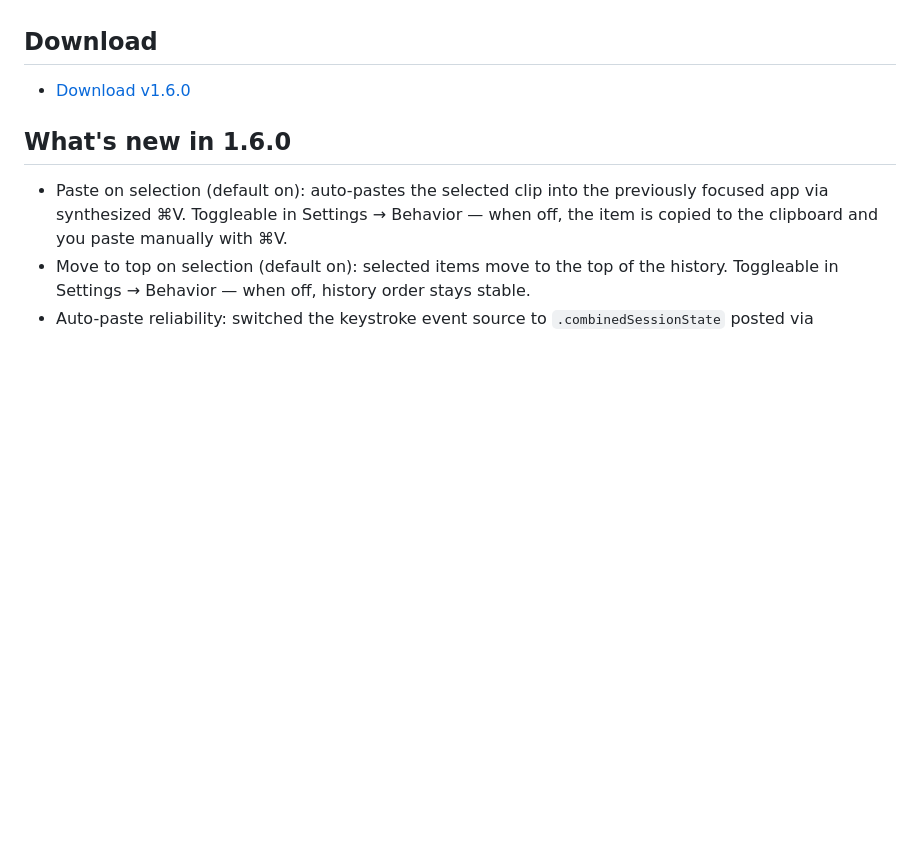
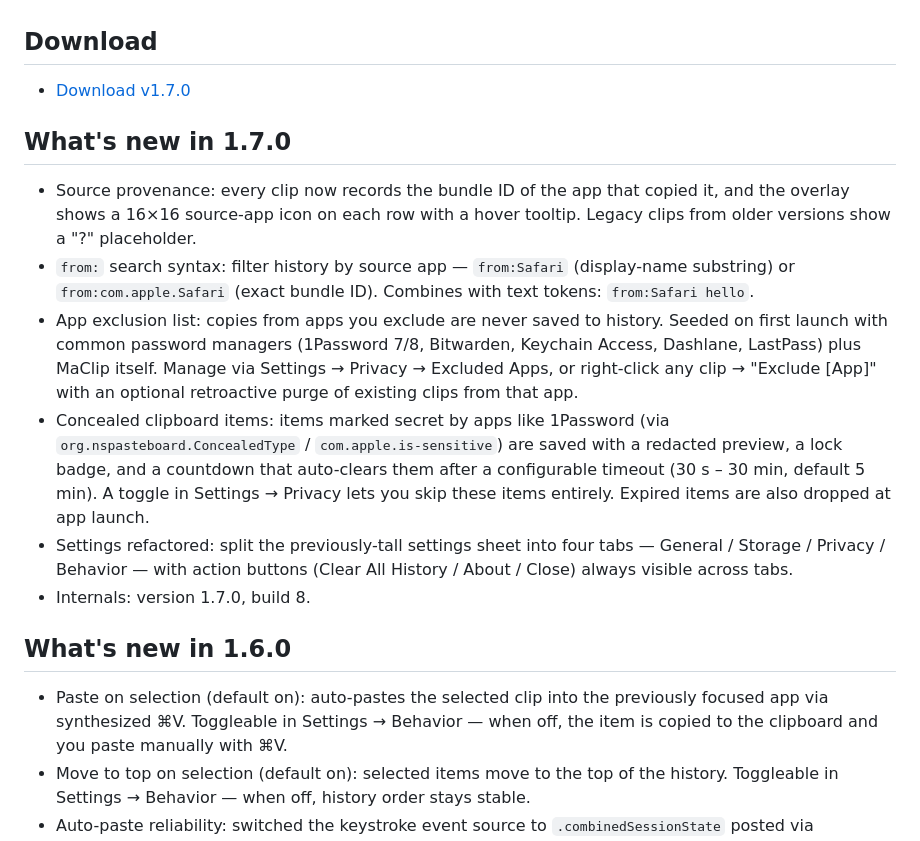
Before and after one commit to jokot/mac-clipboard, a Markdown page: README.md, the part around the change. GitHub-like rendering; blank space fills up the shorter version.

Commit message:
docs(readme): What's new in 1.7.0
Source provenance with from: search syntax, app exclusion list
seeded with password managers + retroactive purge, concealed-type
handling with configurable auto-clear, tabbed Settings layout.
Keeps 1.6.0 entry above for history.

Co-Authored-By: Claude Opus 4.7 (1M context) <noreply@anthropic.com>

```diff
--- a/README.md
+++ b/README.md
@@ -9,7 +9,15 @@ A simple macOS clipboard history app built with SwiftUI.
 
 ## Download
 
-- [Download v1.6.0](https://github.com/jokot/mac-clipboard/releases/tag/v1.6.0)
+- [Download v1.7.0](https://github.com/jokot/mac-clipboard/releases/tag/v1.7.0)
+
+## What's new in 1.7.0
+- Source provenance: every clip now records the bundle ID of the app that copied it, and the overlay shows a 16×16 source-app icon on each row with a hover tooltip. Legacy clips from older versions show a "?" placeholder.
+- `from:` search syntax: filter history by source app — `from:Safari` (display-name substring) or `from:com.apple.Safari` (exact bundle ID). Combines with text tokens: `from:Safari hello`.
+- App exclusion list: copies from apps you exclude are never saved to history. Seeded on first launch with common password managers (1Password 7/8, Bitwarden, Keychain Access, Dashlane, LastPass) plus MaClip itself. Manage via Settings → Privacy → Excluded Apps, or right-click any clip → "Exclude [App]" with an optional retroactive purge of existing clips from that app.
+- Concealed clipboard items: items marked secret by apps like 1Password (via `org.nspasteboard.ConcealedType` / `com.apple.is-sensitive`) are saved with a redacted preview, a lock badge, and a countdown that auto-clears them after a configurable timeout (30 s – 30 min, default 5 min). A toggle in Settings → Privacy lets you skip these items entirely. Expired items are also dropped at app launch.
+- Settings refactored: split the previously-tall settings sheet into four tabs — General / Storage / Privacy / Behavior — with action buttons (Clear All History / About / Close) always visible across tabs.
+- Internals: version 1.7.0, build 8.
 
 ## What's new in 1.6.0
 - Paste on selection (default on): auto-pastes the selected clip into the previously focused app via synthesized ⌘V. Toggleable in Settings → Behavior — when off, the item is copied to the clipboard and you paste manually with ⌘V.
```
